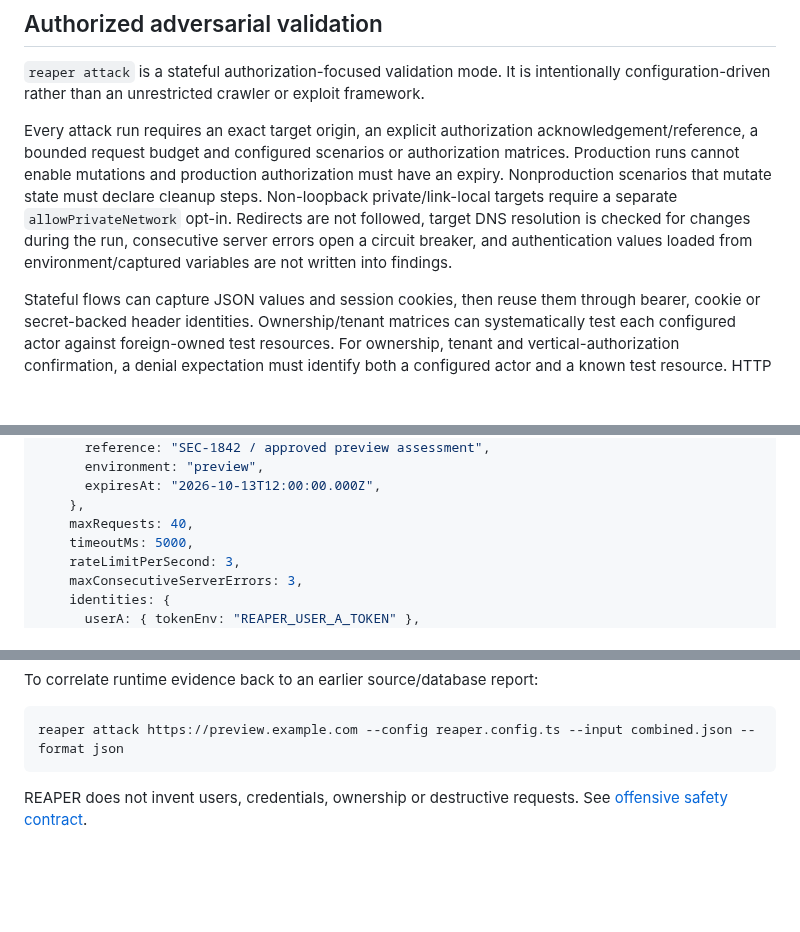
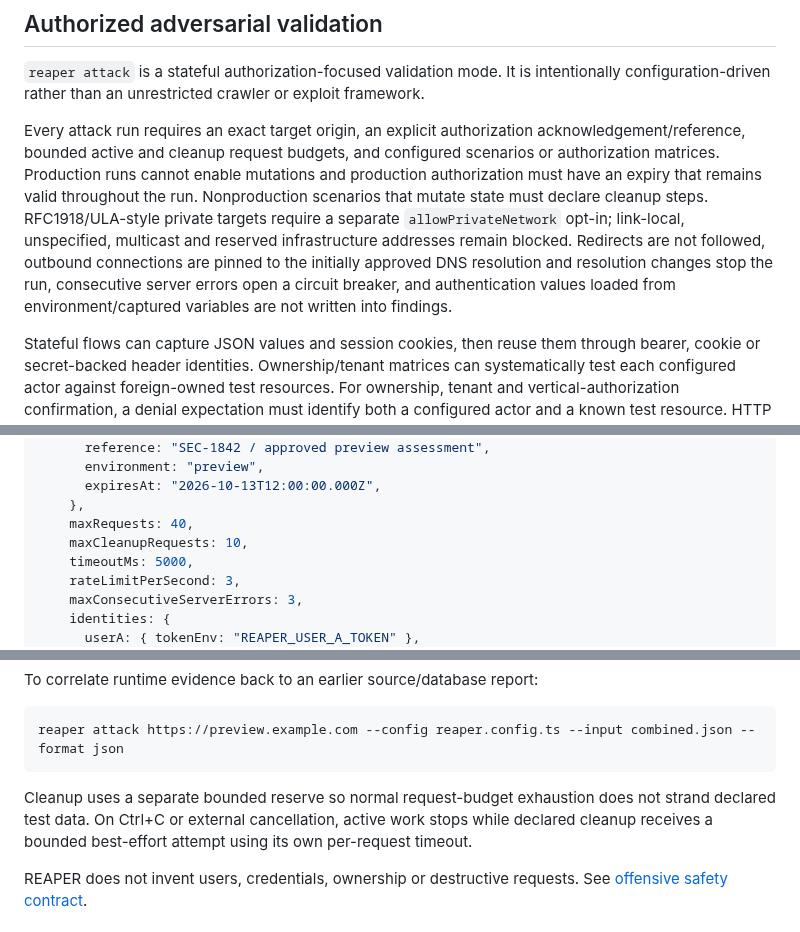
Before and after one commit to WessYu/REAPER, a Markdown page: README.md, 3 parts joined by grey strips. Drawn GitHub-style; blank space fills up the shorter version.

Commit message:
docs(hardening): update README.md

````diff
--- a/README.md
+++ b/README.md
@@ -227,7 +227,7 @@ Redirect following is disabled. Concurrency, request rate, total request budget,
 
 `reaper attack` is a stateful authorization-focused validation mode. It is intentionally configuration-driven rather than an unrestricted crawler or exploit framework.
 
-Every attack run requires an exact target origin, an explicit authorization acknowledgement/reference, a bounded request budget and configured scenarios or authorization matrices. Production runs cannot enable mutations and production authorization must have an expiry. Nonproduction scenarios that mutate state must declare cleanup steps. Non-loopback private/link-local targets require a separate `allowPrivateNetwork` opt-in. Redirects are not followed, target DNS resolution is checked for changes during the run, consecutive server errors open a circuit breaker, and authentication values loaded from environment/captured variables are not written into findings.
+Every attack run requires an exact target origin, an explicit authorization acknowledgement/reference, bounded active and cleanup request budgets, and configured scenarios or authorization matrices. Production runs cannot enable mutations and production authorization must have an expiry that remains valid throughout the run. Nonproduction scenarios that mutate state must declare cleanup steps. RFC1918/ULA-style private targets require a separate `allowPrivateNetwork` opt-in; link-local, unspecified, multicast and reserved infrastructure addresses remain blocked. Redirects are not followed, outbound connections are pinned to the initially approved DNS resolution and resolution changes stop the run, consecutive server errors open a circuit breaker, and authentication values loaded from environment/captured variables are not written into findings.
 
 Stateful flows can capture JSON values and session cookies, then reuse them through bearer, cookie or secret-backed header identities. Ownership/tenant matrices can systematically test each configured actor against foreign-owned test resources. For ownership, tenant and vertical-authorization confirmation, a denial expectation must identify both a configured actor and a known test resource. HTTP 5xx, redirects and ambiguous 4xx responses remain inconclusive by default: confirmation defaults to HTTP 2xx unless `confirmStatuses` narrows that set. Optional `jsonEquals` response proof can additionally require the returned JSON to match known resource identity/ownership fields before a `REAPER-ATTACK-001` finding becomes CONFIRMED.
 
@@ -244,6 +244,7 @@ export default {
       expiresAt: "2026-10-13T12:00:00.000Z",
     },
     maxRequests: 40,
+    maxCleanupRequests: 10,
     timeoutMs: 5000,
     rateLimitPerSecond: 3,
     maxConsecutiveServerErrors: 3,
@@ -286,6 +287,8 @@ To correlate runtime evidence back to an earlier source/database report:
 ```sh
 reaper attack https://preview.example.com --config reaper.config.ts --input combined.json --format json
 ```
+
+Cleanup uses a separate bounded reserve so normal request-budget exhaustion does not strand declared test data. On Ctrl+C or external cancellation, active work stops while declared cleanup receives a bounded best-effort attempt using its own per-request timeout.
 
 REAPER does not invent users, credentials, ownership or destructive requests. See [offensive safety contract](docs/offensive-safety-contract.md).
 
````
